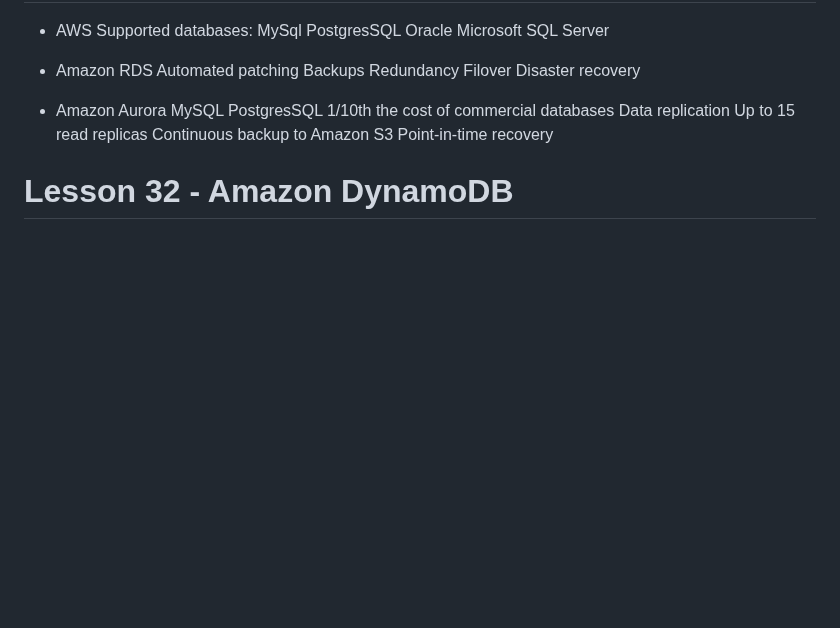
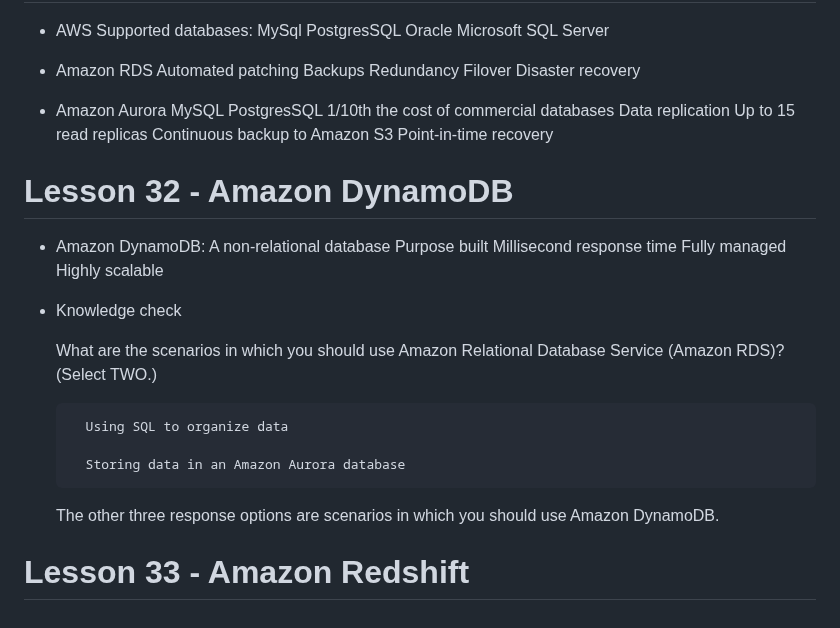
Before and after one commit to SurPun/AWS-Skill-Builder, a Markdown page: Module 5 Storage and Databases/Notes.md, the part around the change. Rendered like a GitHub page; blank space fills up the shorter version.

Commit message:
lesson 32

```diff
--- a/Module 5 Storage and Databases/Notes.md
+++ b/Module 5 Storage and Databases/Notes.md
@@ -84,3 +84,22 @@ Knowledge check:
   Point-in-time recovery
 
 # Lesson 32 - Amazon DynamoDB
+
+- Amazon DynamoDB:
+  A non-relational database
+  Purpose built
+  Millisecond response time
+  Fully managed
+  Highly scalable
+
+- Knowledge check
+
+  What are the scenarios in which you should use Amazon Relational Database Service (Amazon RDS)? (Select TWO.)
+
+        Using SQL to organize data
+
+        Storing data in an Amazon Aurora database
+
+  The other three response options are scenarios in which you should use Amazon DynamoDB.
+
+# Lesson 33 - Amazon Redshift
```
